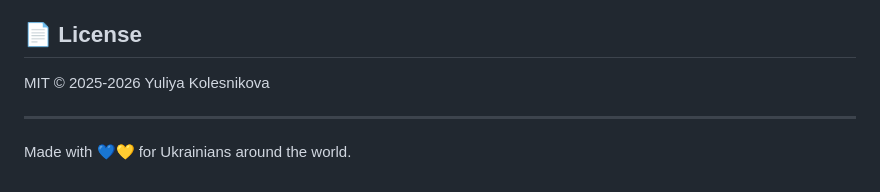
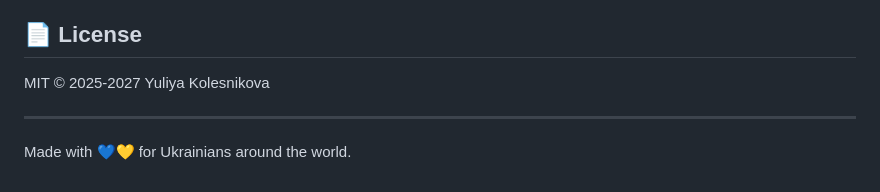
Before and after one commit to xmltojson/xmltojson.github.io, a Markdown page: ReadmeShvydkoPereklad6.md, the part around the change. GitHub-like rendering.

Commit message:
Update license year to 2027

```diff
--- a/ReadmeShvydkoPereklad6.md
+++ b/ReadmeShvydkoPereklad6.md
@@ -165,7 +165,7 @@ Ways you can help:
 
 ## 📄 License
 
-MIT © 2025-2026 Yuliya Kolesnikova
+MIT © 2025-2027 Yuliya Kolesnikova
 
 ---
 
```
